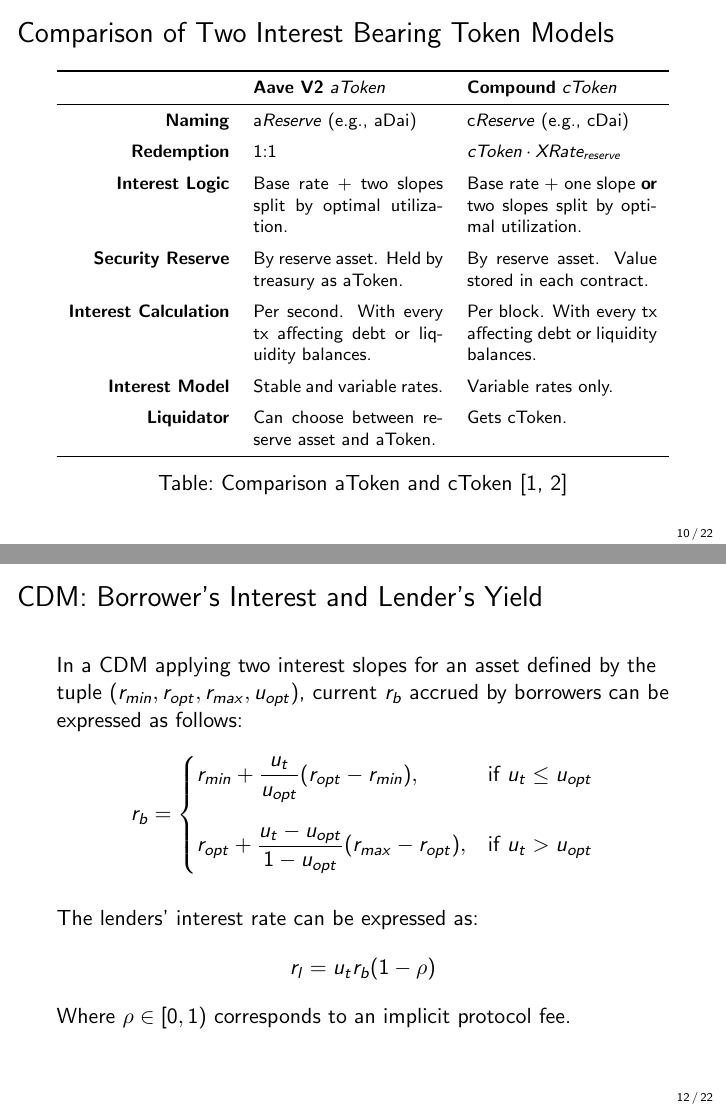
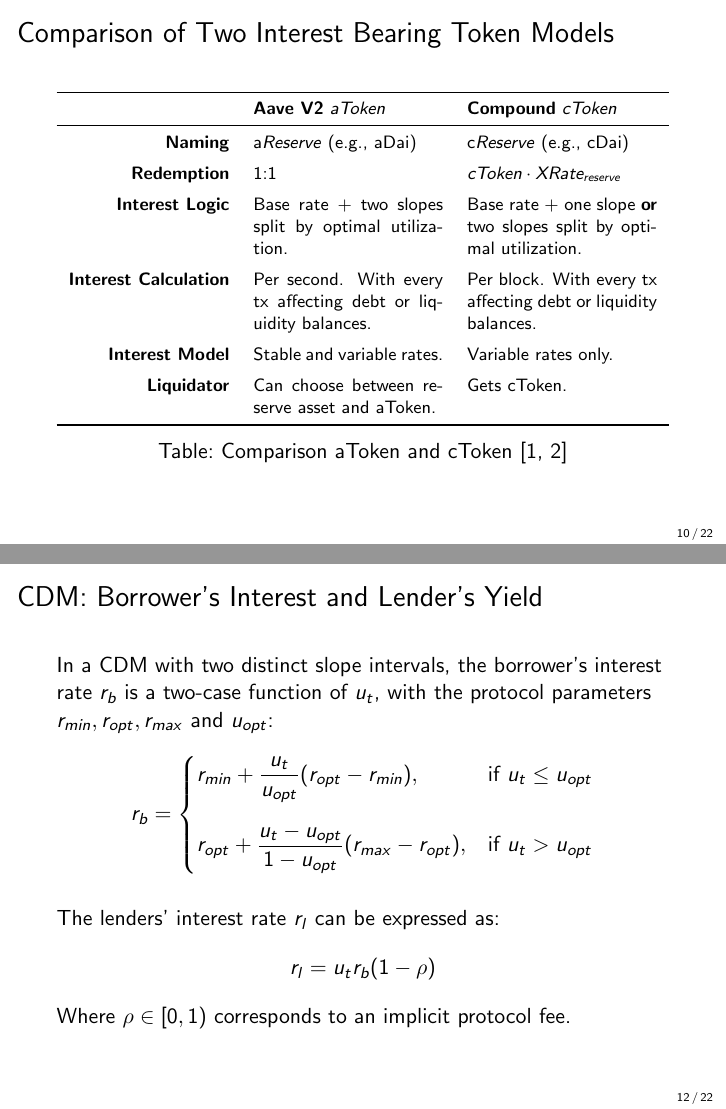
Before and after one commit to cifunibas/Smart-Contracts-DeFi, LaTeX slides (slides/lending_protocols.tex): pages 11 and 13 of 23, joined at a grey line. Compiled offline with pdfLaTeX; a LaTeX package or settings file that is missing is left out.

Commit message:
Fix interest definition

```diff
--- a/slides/lending_protocols.tex
+++ b/slides/lending_protocols.tex
@@ -241,7 +241,7 @@
     \textbf{Naming} & a\textit{Reserve} (e.g., aDai) & c\textit{Reserve} (e.g., cDai) \vspace{0.5em}\\
     \textbf{Redemption} & 1:1 & $cToken \cdot XRate_{reserve}$ \vspace{0.5em}\\
     \textbf{Interest Logic} & Base rate + two slopes split by optimal utilization. & Base rate + one slope \textbf{or} two slopes split by optimal utilization. \vspace{0.5em}\\
-    \textbf{Security Reserve} & By reserve asset. Held by treasury as aToken. & By reserve asset. Value stored in each contract. \vspace{0.5em}\\
+    %\textbf{Security Reserve} & By reserve asset. Held by treasury as aToken. & By reserve asset. Value stored in each contract. \vspace{0.5em}\\
     \textbf{Interest Calculation} & Per second. With every tx affecting debt or liquidity balances. & Per block. With every tx affecting debt or liquidity balances. \vspace{0.5em}\\
     \textbf{Interest Model} & Stable and variable rates. & Variable rates only. \vspace{0.5em}\\
     \textbf{Liquidator} & Can choose between reserve asset and aToken. & Gets cToken.\\
@@ -290,8 +290,7 @@
 %%%
 \begin{frame}{CDM: Borrower's Interest and Lender's Yield }
 
-In a CDM applying two interest slopes for an asset defined by the tuple $(r_{min}, r_{opt}, r_{max}, u_{opt})$, current $r_b$ accrued by borrowers can be expressed as follows:
-
+In a CDM with two distinct slope intervals, the borrower's interest rate $r_b$ is a two-case function of $u_t$, with the protocol parameters $r_{min}, r_{opt}, r_{max}$ and $u_{opt}$:
 
 \begin{equation*}
 	r_b =
@@ -304,7 +303,7 @@
 \vspace{1em}
 
 \uncover<2-> {
-The lenders' interest rate can be expressed as:
+The lenders' interest rate $r_l$ can be expressed as:
 %
 \begin{equation*}
 	r_l = u_t r_b (1-\rho)
```
